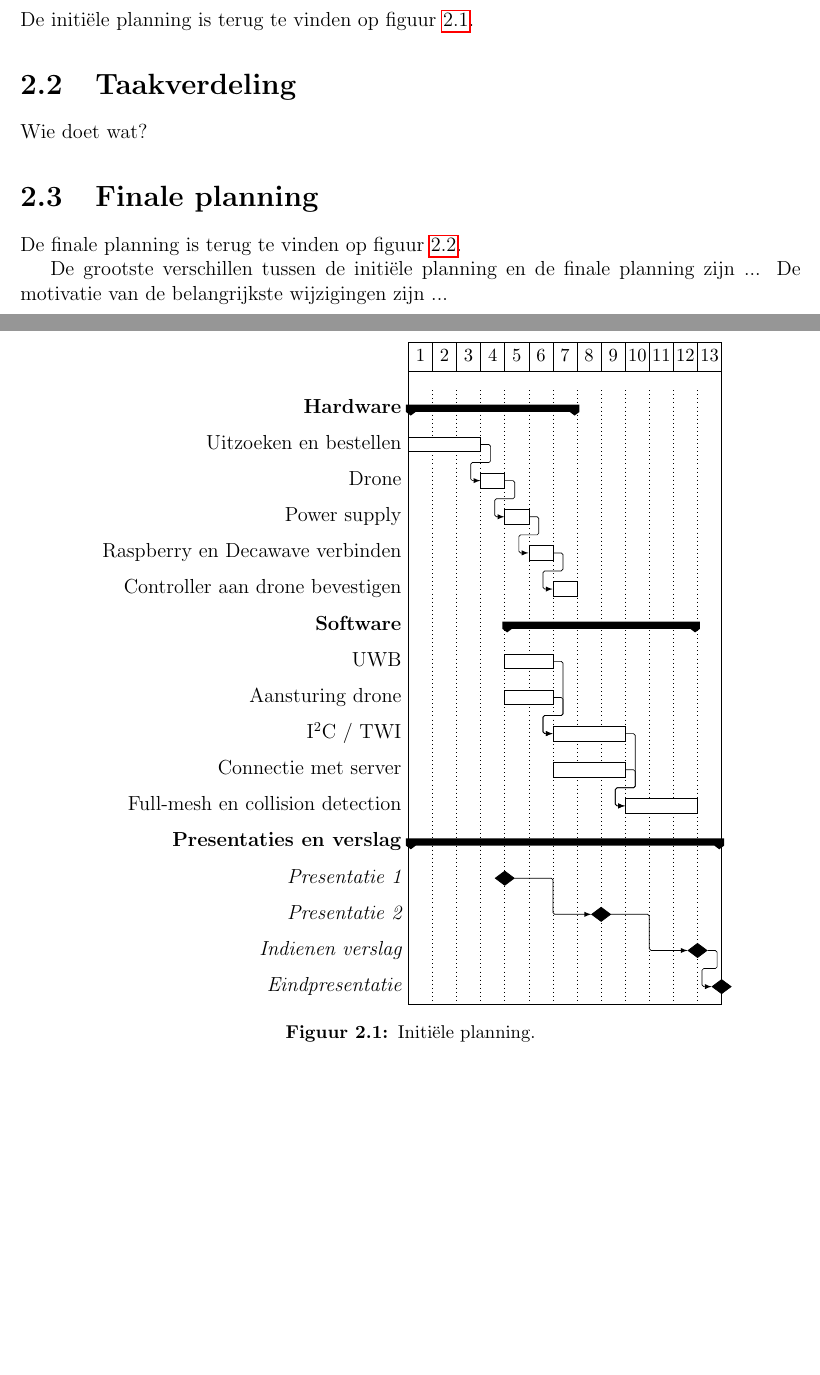
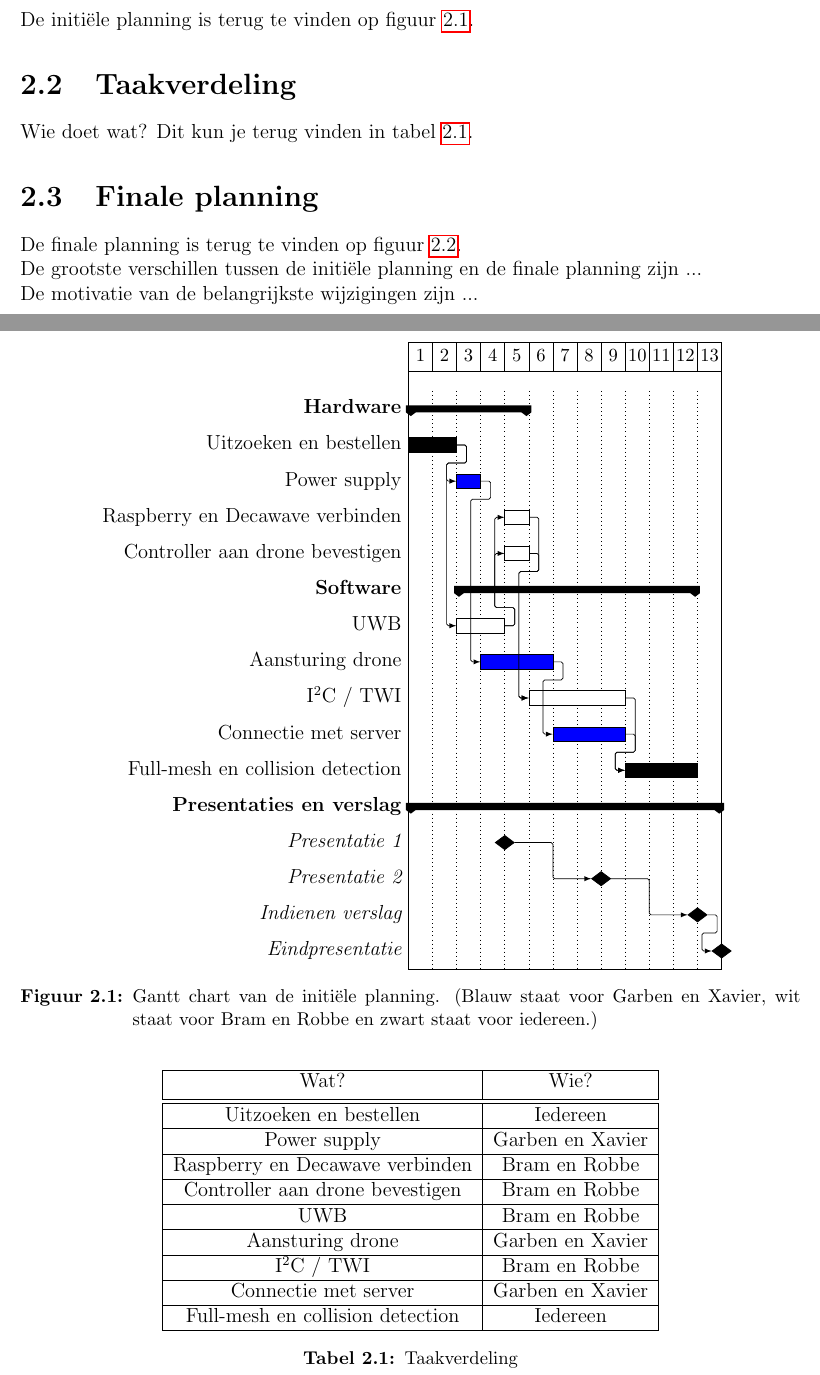
Before and after one commit to gartangh/Cross-Curricular-Project, a LaTeX document (Report/report.tex, which reads Report/chapters/planning.tex): two parts of pages 8 and 9 of 16 before the commit and two parts of pages 7 and 8 of 15 after it, joined at a grey line, cut so that both start at the same text, the shorter picture padded with empty space. Compiled offline with pdfLaTeX.

Commit message:
finished example of initial planning

```diff
--- a/Report/chapters/planning.tex
+++ b/Report/chapters/planning.tex
@@ -2,25 +2,23 @@
 
 \section{Initi\"ele planning} \label{sec:initiele_planning}
 De initi\"ele planning is terug te vinden op figuur \ref{fig:initiele_planning}.
-
 \begin{figure}[p]
 \centering
 \begin{ganttchart}[vgrid, y unit chart=0.75cm]{1}{13}
 	\gantttitlelist{1,...,13}{1}\\
 
-	\ganttgroup{Hardware}{1}{7}\\
-	\ganttbar[name=uitzoeken_bestellen]{Uitzoeken en bestellen}{1}{3}\\
-	\ganttlinkedbar[name=drone]{Drone}{4}{4}\\
-	\ganttlinkedbar[name=power_supply]{Power supply}{5}{5}\\
-	\ganttlinkedbar[name=raspberry_decawave]{Raspberry en Decawave verbinden}{6}{6}\\
-	\ganttlinkedbar[name=controller_drone]{Controller aan drone bevestigen}{7}{7}\\
+	\ganttgroup{Hardware}{1}{5}\\
+	\ganttbar[name=uitzoeken_bestellen, bar/.append style={fill=black}]{Uitzoeken en bestellen}{1}{2}\\
+	\ganttlinkedbar[name=power_supply, bar/.append style={fill=blue}]{Power supply}{3}{3}\\
+	\ganttbar[name=raspberry_decawave]{Raspberry en Decawave verbinden}{5}{5}\\
+	\ganttbar[name=controller_drone]{Controller aan drone bevestigen}{5}{5}\\
 
-	\ganttgroup{Software}{5}{12}\\
-	\ganttbar[name=uwb]{UWB}{5}{6}\\
-	\ganttbar[name=aansturen_drone]{Aansturing drone}{5}{6}\\
-	\ganttbar[name=i2c_twi]{I\textsuperscript{2}C / TWI}{7}{9}\\
-	\ganttbar[name=connectie_server]{Connectie met server}{7}{9}\\
-	\ganttbar[name=full_mesh_collision_detection]{Full-mesh en collision detection}{10}{12}\\
+	\ganttgroup{Software}{3}{12}\\
+	\ganttbar[name=uwb]{UWB}{3}{4}\\
+	\ganttbar[name=aansturen_drone, bar/.append style={fill=blue}]{Aansturing drone}{4}{6}\\
+	\ganttbar[name=i2c_twi]{I\textsuperscript{2}C / TWI}{6}{9}\\
+	\ganttbar[name=connectie_server, bar/.append style={fill=blue}]{Connectie met server}{7}{9}\\
+	\ganttlinkedbar[name=full_mesh_collision_detection, bar/.append style={fill=black}]{Full-mesh en collision detection}{10}{12}\\
 
 	\ganttgroup{Presentaties en verslag}{1}{13}\\
 	\ganttmilestone[name=presentatie_1]{Presentatie 1}{4}\\
@@ -28,17 +26,49 @@ De initi\"ele planning is terug te vinden op figuur \ref{fig:initiele_planning}.
 	\ganttlinkedmilestone[name=verslag]{Indienen verslag}{12}\\
 	\ganttlinkedmilestone[name=eindpresentatie]{Eindpresentatie}{13}
 
-	\ganttlink[link mid=.75]{uwb}{i2c_twi}
-	\ganttlink{aansturen_drone}{i2c_twi}
+	\ganttlink[link mid=.1]{uitzoeken_bestellen}{uwb}
+	\ganttlink[link mid=.1]{power_supply}{aansturen_drone}
+	\ganttlink[link mid=.167]{uwb}{raspberry_decawave}
+	\ganttlink[link mid=.25]{uwb}{controller_drone}
+	\ganttlink[link mid=.25]{aansturen_drone}{connectie_server}
+	\ganttlink[link mid=.3]{raspberry_decawave}{i2c_twi}
+	\ganttlink[link mid=.125]{controller_drone}{i2c_twi}
 	\ganttlink[link mid=.75]{i2c_twi}{full_mesh_collision_detection}
-	\ganttlink{connectie_server}{full_mesh_collision_detection}
 \end{ganttchart}
-\caption{Initi\"ele planning.}
+\caption[Gantt chart van de initi\"ele planning.]{Gantt chart van de initi\"ele planning. (Blauw staat voor Garben en Xavier, wit staat voor Bram en Robbe en zwart staat voor iedereen.)}
 \label{fig:initiele_planning}
 \end{figure}
 
 \section{Taakverdeling} \label{sec:taakverdeling}
-Wie doet wat?
+Wie doet wat? Dit kun je terug vinden in tabel \ref{tab:taakverdeling}.
+\begin{table}[p]
+\centering
+\begin{tabular}{ |c|c| }
+\hline
+Wat? & Wie?\\ [.5ex]
+\hline\hline
+Uitzoeken en bestellen & Iedereen\\
+\hline
+Power supply & Garben en Xavier\\
+\hline
+Raspberry en Decawave verbinden & Bram en Robbe\\
+\hline
+Controller aan drone bevestigen & Bram en Robbe\\
+\hline
+UWB & Bram en Robbe\\
+\hline
+Aansturing drone & Garben en Xavier\\
+\hline
+I\textsuperscript{2}C / TWI & Bram en Robbe\\
+\hline
+Connectie met server & Garben en Xavier\\
+\hline
+Full-mesh en collision detection & Iedereen\\
+\hline
+\end{tabular}
+\caption{Taakverdeling}
+\label{tab:taakverdeling}
+\end{table}
 
 \section{Finale planning} \label{sec:finale_planning}
 De finale planning is terug te vinden op figuur \ref{fig:finale_planning}.
@@ -77,5 +109,4 @@ De finale planning is terug te vinden op figuur \ref{fig:finale_planning}.
 \label{fig:finale_planning}
-\end{figure}
-
-De grootste verschillen tussen de initi\"ele planning en de finale planning zijn ...
+\end{figure}\\
+De grootste verschillen tussen de initi\"ele planning en de finale planning zijn ...\\
 De motivatie van de belangrijkste wijzigingen zijn ...
```
Also changed, not shown: Report/chapters/hardware.tex (+2 -3 lines), Report/chapters/resultaten.tex (+3 -3 lines), Report/chapters/software.tex (+0 -7 lines), Report/report.tex (+1 -0 lines), Report/images/UGent_FEA_Logo.png (added), Report/report.pdf, Report/chapters/planning.tex (36 more changed lines), 1 other file.
